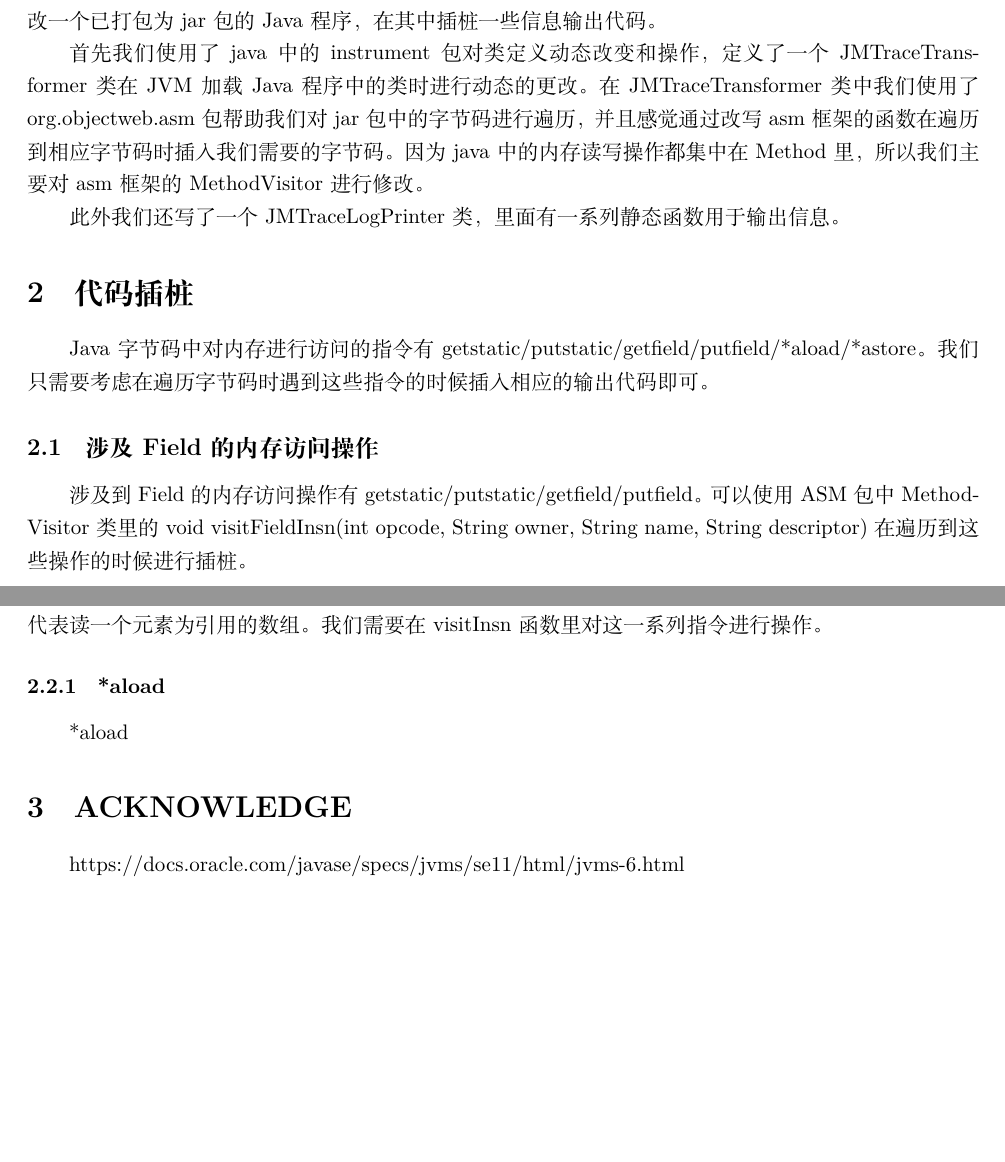
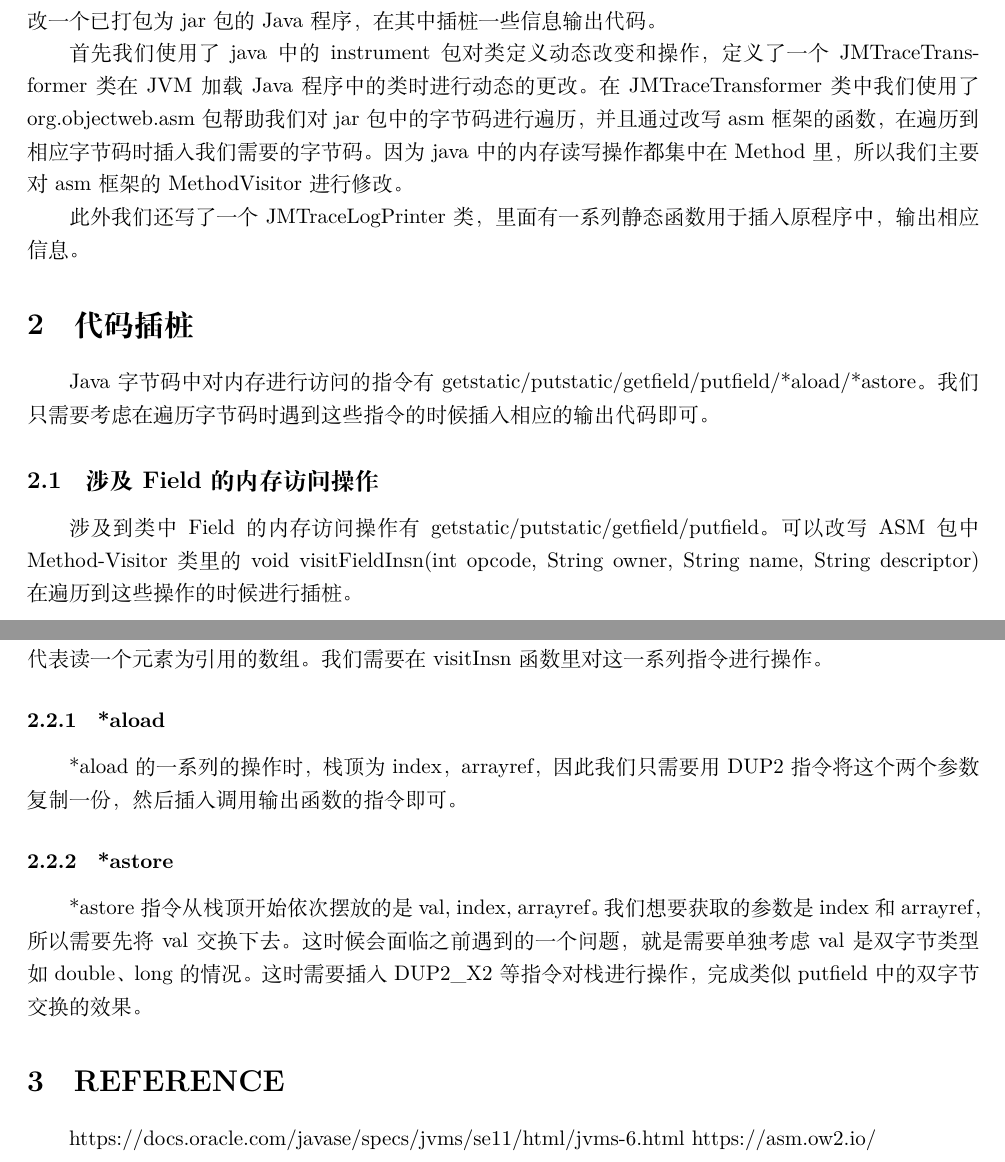
Before and after one commit to LintianShi/Research-Proposal, a LaTeX document (jmtrace.tex): two parts of pages 1 and 2 of 2, joined at a grey line, cut so that both start at the same text, the shorter picture padded with empty space. Compiled offline with XeLaTeX.

Commit message:
finish lab report

```diff
--- a/jmtrace.tex
+++ b/jmtrace.tex
@@ -41,18 +41,18 @@ MG20330050 侍林天
 jmtrace需要我们对一个java的程序在其进行内存访问操作的时候输出一些信息，因此我们需要修改一个已打包为jar包的Java程序，在其中插桩一些信息输出代码。
 
 首先我们使用了java中的instrument包对类定义动态改变和操作，定义了一个JMTraceTransformer类在JVM加载Java程序中的类时进行动态的更改。
-在JMTraceTransformer类中我们使用了org.objectweb.asm包帮助我们对jar包中的字节码进行遍历，并且感觉通过改写asm框架的函数在遍历到相应字节码时插入我们需要的字节码。
+在JMTraceTransformer类中我们使用了org.objectweb.asm包帮助我们对jar包中的字节码进行遍历，并且通过改写asm框架的函数，在遍历到相应字节码时插入我们需要的字节码。
 因为java中的内存读写操作都集中在Method里，所以我们主要对asm框架的MethodVisitor进行修改。
 
-此外我们还写了一个JMTraceLogPrinter类，里面有一系列静态函数用于输出信息。
+此外我们还写了一个JMTraceLogPrinter类，里面有一系列静态函数用于插入原程序中，输出相应信息。
 
 \section{代码插桩}
 Java字节码中对内存进行访问的指令有getstatic/putstatic/getfield/putfield/*aload/*astore。
 我们只需要考虑在遍历字节码时遇到这些指令的时候插入相应的输出代码即可。
 
 \subsection{涉及Field的内存访问操作}
-涉及到Field的内存访问操作有getstatic/putstatic/getfield/putfield。
-可以使用ASM包中MethodVisitor类里的void visitFieldInsn(int opcode, String owner, String name, String descriptor)在遍历到这些操作的时候进行插桩。
+涉及到类中Field的内存访问操作有getstatic/putstatic/getfield/putfield。
+可以改写ASM包中Method-Visitor类里的void visitFieldInsn(int opcode, String owner, String name, String descriptor)在遍历到这些操作的时候进行插桩。
 
 \subsubsection{getstatic/putstatic}
 因为getstatic和putstatic读写的是静态成员，所以我们直接通过MethodVisitor的visitLdcInsn将域的所有者owner和域名name压入栈中，
@@ -103,9 +103,35 @@ java字节中涉及数组的读写指令有*aload/*astore，分别用一个字
 我们需要在visitInsn函数里对这一系列指令进行操作。
 
 \subsubsection{*aload}
-*aload
+*aload的一系列的操作时，栈顶为index，arrayref，因此我们只需要用DUP2指令将这个两个参数复制一份，然后插入调用输出函数的指令即可。
 
-\section{ACKNOWLEDGE}
+\subsubsection{*astore}
+*astore指令从栈顶开始依次摆放的是val, index, arrayref。我们想要获取的参数是index和arrayref，所以需要先将val交换下去。
+这时候会面临之前遇到的一个问题，就是需要单独考虑val是双字节类型如double、long的情况。这时需要插入DUP2\_X2等指令对栈进行操作，完成类似putfield中的双字节交换的效果。
+% \begin{lstlisting}[language=Java]
+%     if (Opcodes.IASTORE <= opcode && opcode <= Opcodes.SASTORE) {
+%         if (isDoubleByte(opcode)) {
+%             mv.visitInsn(Opcodes.DUP2_X2);
+%             mv.visitInsn(Opcodes.POP2);
+%         } else {
+%             mv.visitInsn(Opcodes.DUP_X2);
+%             mv.visitInsn(Opcodes.POP);
+%         }
+%         mv.visitInsn(Opcodes.DUP2);
+%         mv.visitMethodInsn(Opcodes.INVOKESTATIC, "log/JMTraceLogPrinter", "arrayStoreLogPrint", "(Ljava/lang/Object;I)V", false);
+%         if (isDoubleByte(opcode)) {
+%             mv.visitInsn(Opcodes.DUP2_X2);
+%             mv.visitInsn(Opcodes.POP2);
+%         } else {
+%             mv.visitInsn(Opcodes.DUP2_X1);
+%             mv.visitInsn(Opcodes.POP2);
+%         }
+%     }
+% \end{lstlisting}
+
+
+\section{REFERENCE}
 https://docs.oracle.com/javase/specs/jvms/se11/html/jvms-6.html
+https://asm.ow2.io/
 
 \end{document}
```
Also changed, not shown: codesim.tex (+27 -1 lines).
